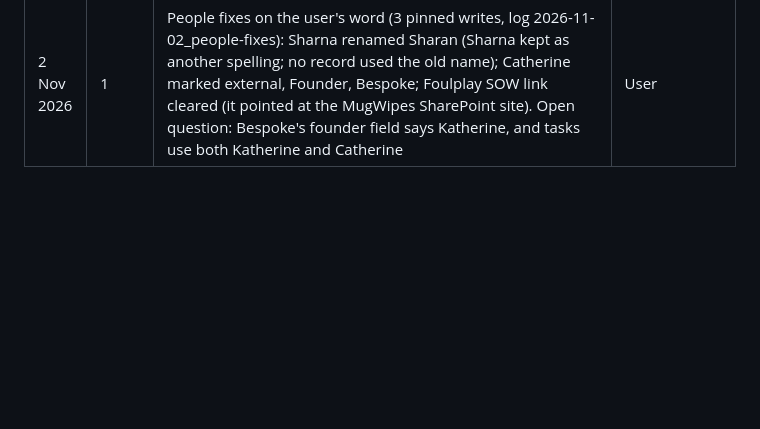
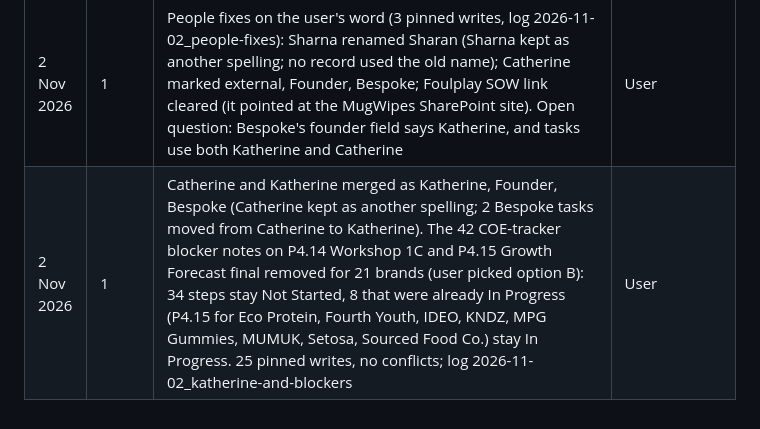
Before and after one commit to overseer-XP/WEB-Tracker, a Markdown page: docs/build-log.md, the part around the change. Drawn GitHub-style; blank space fills up the shorter version.

Commit message:
Build log: Katherine merge and blocker clean-up
Co-Authored-By: Claude Opus 5.5 <noreply@anthropic.com>
Claude-Session: https://claude.ai/code/session_015Kva9z5VYG12unoNzmWFL9

```diff
--- a/docs/build-log.md
+++ b/docs/build-log.md
@@ -83,3 +83,4 @@
 | 29 Oct 2026 | 1 | Auto-links: Overview table cells for platform access, SOW, target sign, Best Practices and Road to SOW open that section of the brand; the SOW signing plan opens Road to SOW; on the Platform access, Best Practices and SOW tracker pages the brand name opens the same section on the brand page; each brand section links back to the all-brands page; the brand Best Practices section shows and edits the BP document link. People: full name, title, org team (list org_team in Settings > Lists) and location per person, a Change log tick (brand leads always see the log), title and team under names on the People page, and a Team directory grouped by team. 126 of 126 update checks, 70 of 70 controls (4 new), 14 of 14 roles, 17 of 17 website checks | User: org chart, auto-link access, BP and SOW |
 | 2 Nov 2026 | 1 | Org chart applied on the user's yes (3 pinned writes, no conflicts; log entry 2026-11-02_org-chart-import). Full name, title, team and location for 20 people from the chart; Zynab and Hamza added; Sharna is Sharan Nair (kept under the name Sharna so existing task owners still match); Vignesh MK folded into Vignesh as another spelling; Shreyaa moved from unconfirmed to team. Leadership tick: Ben, Cat, Cyrus, Robin, Noopur (Sairaj kept). Change log tick: Robin, Noopur, Sharna. From the user: Apoorva and Bhavana (new) in Product; Johnny in Marketing & Investing; Soham, designer, Marketing & Investing; Marcus in Finance; Talia, Abu Dhabi Ecosystem Specialist (no team given); Swaraj made inactive. Org teams list: Leadership, Creative, Performance, Talent, Digital Experience, Product, Marketing & Investing, Finance | User: yes, with answers |
 | 2 Nov 2026 | 1 | People fixes on the user's word (3 pinned writes, log 2026-11-02_people-fixes): Sharna renamed Sharan (Sharna kept as another spelling; no record used the old name); Catherine marked external, Founder, Bespoke; Foulplay SOW link cleared (it pointed at the MugWipes SharePoint site). Open question: Bespoke's founder field says Katherine, and tasks use both Katherine and Catherine | User |
+| 2 Nov 2026 | 1 | Catherine and Katherine merged as Katherine, Founder, Bespoke (Catherine kept as another spelling; 2 Bespoke tasks moved from Catherine to Katherine). The 42 COE-tracker blocker notes on P4.14 Workshop 1C and P4.15 Growth Forecast final removed for 21 brands (user picked option B): 34 steps stay Not Started, 8 that were already In Progress (P4.15 for Eco Protein, Fourth Youth, IDEO, KNDZ, MPG Gummies, MUMUK, Setosa, Sourced Food Co.) stay In Progress. 25 pinned writes, no conflicts; log 2026-11-02_katherine-and-blockers | User |
```
